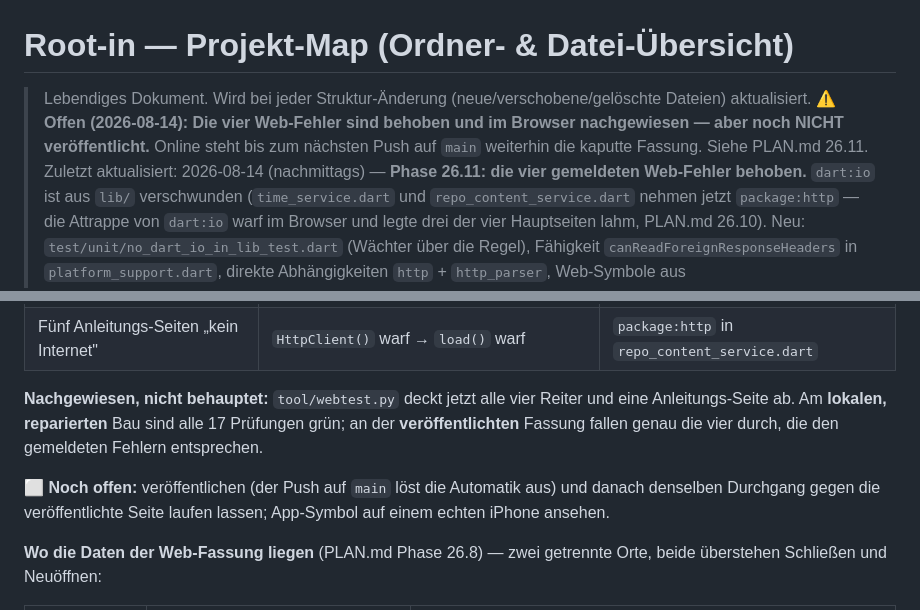
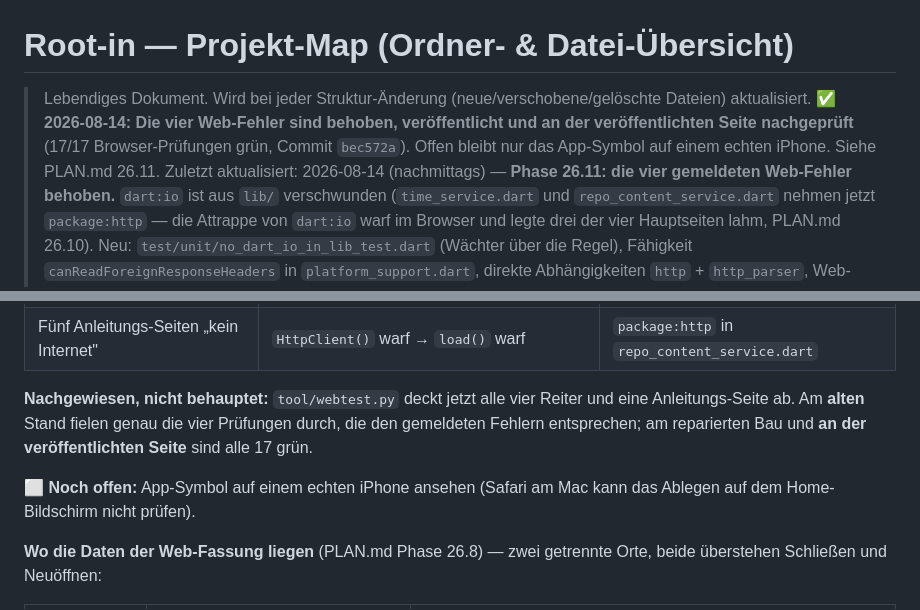
Before and after one commit to lukasylilli/Root-in, a Markdown page: MAP.md, 2 parts joined by grey strips. GitHub-like rendering.

```diff
--- a/MAP.md
+++ b/MAP.md
@@ -1,7 +1,7 @@
 # Root-in — Projekt-Map (Ordner- & Datei-Übersicht)
 
 > Lebendiges Dokument. Wird bei jeder Struktur-Änderung (neue/verschobene/gelöschte Dateien) aktualisiert.
-> ⚠️ **Offen (2026-08-14): Die vier Web-Fehler sind behoben und im Browser nachgewiesen — aber noch NICHT veröffentlicht.** Online steht bis zum nächsten Push auf `main` weiterhin die kaputte Fassung. Siehe PLAN.md 26.11.
+> ✅ **2026-08-14: Die vier Web-Fehler sind behoben, veröffentlicht und an der veröffentlichten Seite nachgeprüft** (17/17 Browser-Prüfungen grün, Commit `bec572a`). Offen bleibt nur das App-Symbol auf einem echten iPhone. Siehe PLAN.md 26.11.
 > Zuletzt aktualisiert: 2026-08-14 (nachmittags) — **Phase 26.11: die vier gemeldeten Web-Fehler behoben.** `dart:io` ist aus `lib/` verschwunden (`time_service.dart` und `repo_content_service.dart` nehmen jetzt `package:http` — die Attrappe von `dart:io` warf im Browser und legte drei der vier Hauptseiten lahm, PLAN.md 26.10). Neu: `test/unit/no_dart_io_in_lib_test.dart` (Wächter über die Regel), Fähigkeit `canReadForeignResponseHeaders` in `platform_support.dart`, direkte Abhängigkeiten `http` + `http_parser`, Web-Symbole aus `assets/icon/app_icon.png` erzeugt (`flutter_launcher_icons` mit `web:`).
 > Zuvor 2026-08-14 — **Phase 26 gebaut: Web-Fassung (PWA) und Veröffentlichung über GitHub**, einschließlich 26.8 und 26.9. Neu im Root-Baum: `content/` (aus dem früheren Inhalts-Repository), `.claude/settings.json`. Neu: `tool/` (zwei Skripte), `.github/workflows/deploy-web.yml`, `.env.example`, `core/constants/app_config.dart`, `core/services/file_pick/` (drei Dateien), `core/services/web_storage/` (drei Dateien), `core/widgets/web_storage_hint.dart`, `test/widget/web_storage_hint_test.dart`, `web/` überarbeitet. Entfallen als direkte Abhängigkeit: `path_provider`. Das Projekt ist ein Git-Repository — Quellcode und Inhalts-Repository sind darin zusammengeführt. Einzelheiten im Abschnitt „Web-Fassung & Automatik".
 > Zuvor 2026-08-07 — **Phase 13 gebaut** (Diagramm-Feinschliff & Tests): keine neuen Dateien, geändert sind `core/widgets/chart_card.dart`, die drei ARB-Dateien und drei Test-Dateien.
@@ -714,9 +714,9 @@ tool/                                ✅ Skripte — von Hand UND von der Automa
 | „Ansicht" leer (dieselbe Meldung) | dieselbe | dieselbe |
 | Fünf Anleitungs-Seiten „kein Internet" | `HttpClient()` warf → `load()` warf | `package:http` in `repo_content_service.dart` |
 
-**Nachgewiesen, nicht behauptet:** `tool/webtest.py` deckt jetzt alle vier Reiter und eine Anleitungs-Seite ab. Am **lokalen, reparierten** Bau sind alle 17 Prüfungen grün; an der **veröffentlichten** Fassung fallen genau die vier durch, die den gemeldeten Fehlern entsprechen.
+**Nachgewiesen, nicht behauptet:** `tool/webtest.py` deckt jetzt alle vier Reiter und eine Anleitungs-Seite ab. Am **alten** Stand fielen genau die vier Prüfungen durch, die den gemeldeten Fehlern entsprechen; am reparierten Bau und **an der veröffentlichten Seite** sind alle 17 grün.
 
-⬜ **Noch offen:** veröffentlichen (der Push auf `main` löst die Automatik aus) und danach denselben Durchgang gegen die veröffentlichte Seite laufen lassen; App-Symbol auf einem echten iPhone ansehen.
+⬜ **Noch offen:** App-Symbol auf einem echten iPhone ansehen (Safari am Mac kann das Ablegen auf dem Home-Bildschirm nicht prüfen).
 
 **Wo die Daten der Web-Fassung liegen** (PLAN.md Phase 26.8) — zwei getrennte Orte, beide überstehen Schließen und Neuöffnen:
 
```
Also changed, not shown: PLAN.md (+12 -11 lines).
